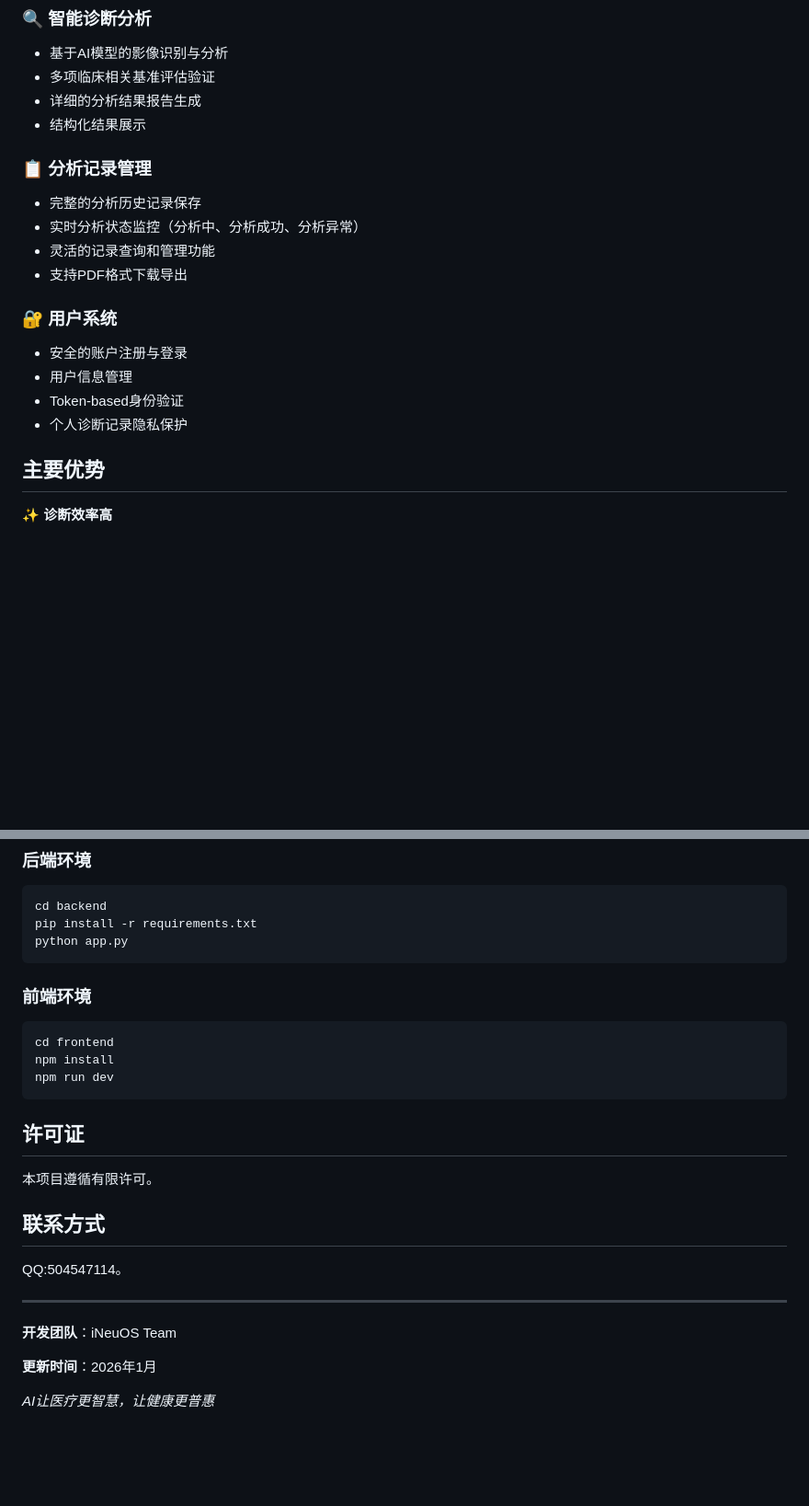
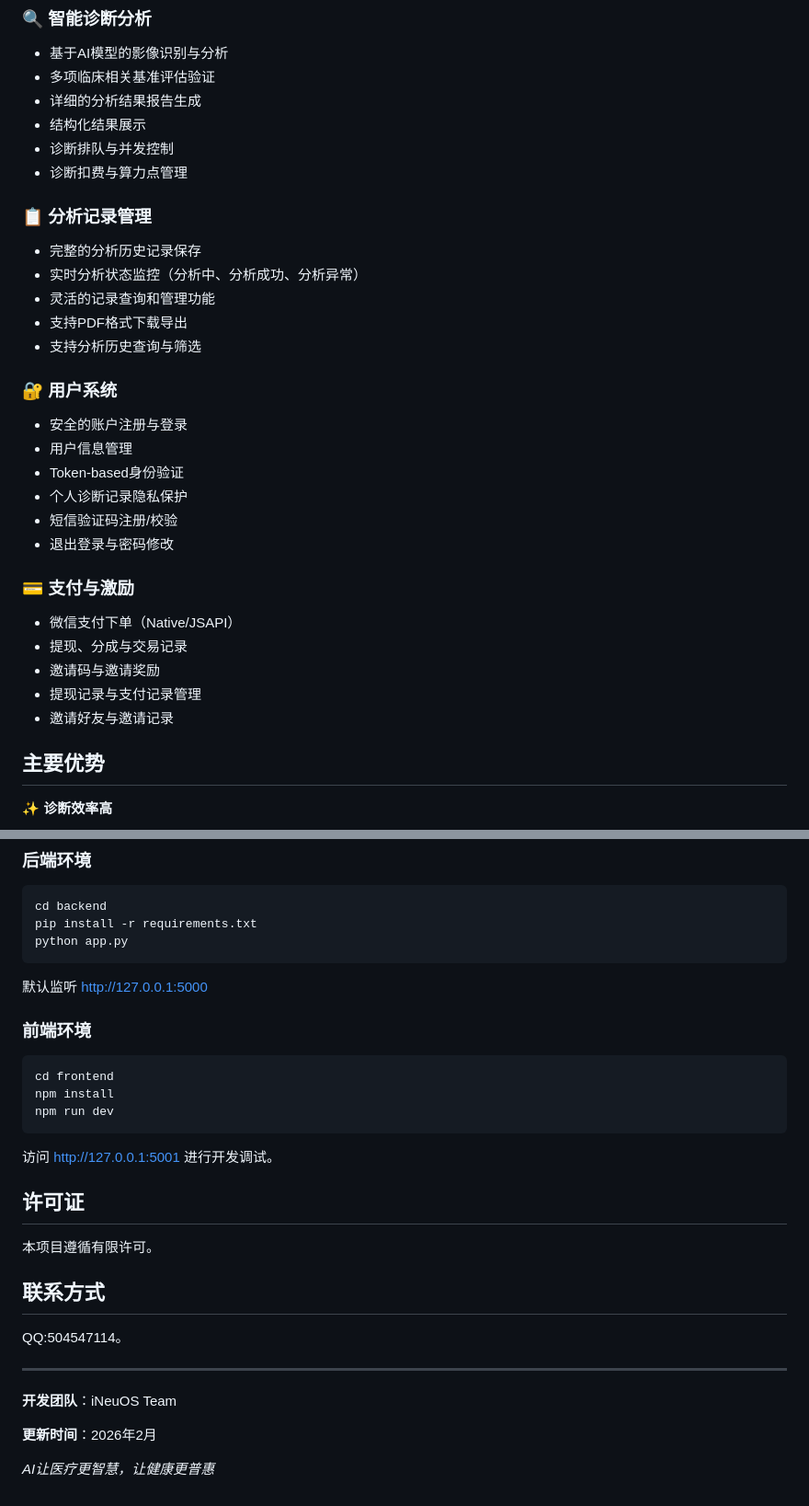
Before and after one commit to wxzz/iNeuOS_Doctor, a Markdown page: README.md, 2 parts joined by grey strips. Shown at 92% size. Rendered like a GitHub page; blank space fills up the shorter version.

````diff
--- a/README.md
+++ b/README.md
@@ -21,18 +21,30 @@
 - 多项临床相关基准评估验证
 - 详细的分析结果报告生成
 - 结构化结果展示
+- 诊断排队与并发控制
+- 诊断扣费与算力点管理
 
 ### 📋 分析记录管理
 - 完整的分析历史记录保存
 - 实时分析状态监控（分析中、分析成功、分析异常）
 - 灵活的记录查询和管理功能
 - 支持PDF格式下载导出
+- 支持分析历史查询与筛选
 
 ### 🔐 用户系统
 - 安全的账户注册与登录
 - 用户信息管理
 - Token-based身份验证
 - 个人诊断记录隐私保护
+- 短信验证码注册/校验
+- 退出登录与密码修改
+
+### 💳 支付与激励
+- 微信支付下单（Native/JSAPI）
+- 提现、分成与交易记录
+- 邀请码与邀请奖励
+- 提现记录与支付记录管理
+- 邀请好友与邀请记录
 
 ## 主要优势
 
@@ -119,12 +153,16 @@ pip install -r requirements.txt
 python app.py
 ```
 
+默认监听 http://127.0.0.1:5000
+
 ### 前端环境
 ```bash
 cd frontend
 npm install
 npm run dev
 ```
+
+访问 http://127.0.0.1:5001 进行开发调试。
 
 ## 许可证
 
@@ -138,6 +176,6 @@ QQ:504547114。
 
 **开发团队**：iNeuOS Team
 
-**更新时间**：2026年1月
+**更新时间**：2026年2月
 
 *AI让医疗更智慧，让健康更普惠*
````
Also changed, not shown: other parts of README.md (+30 -8 lines).
